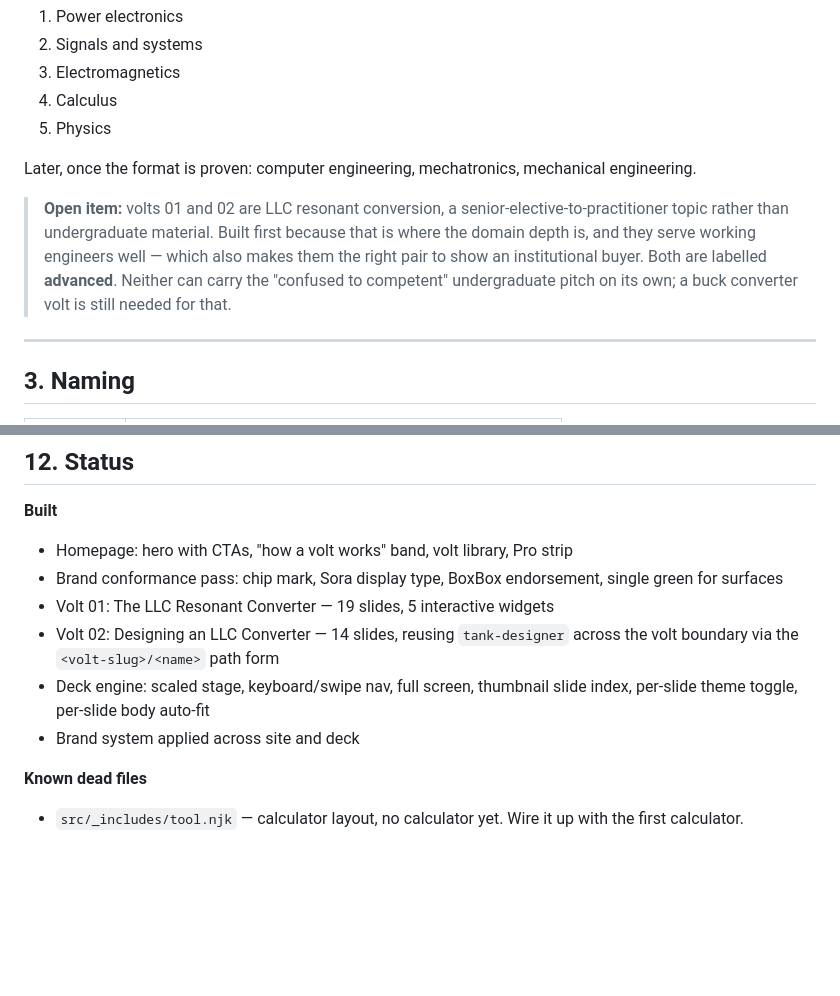
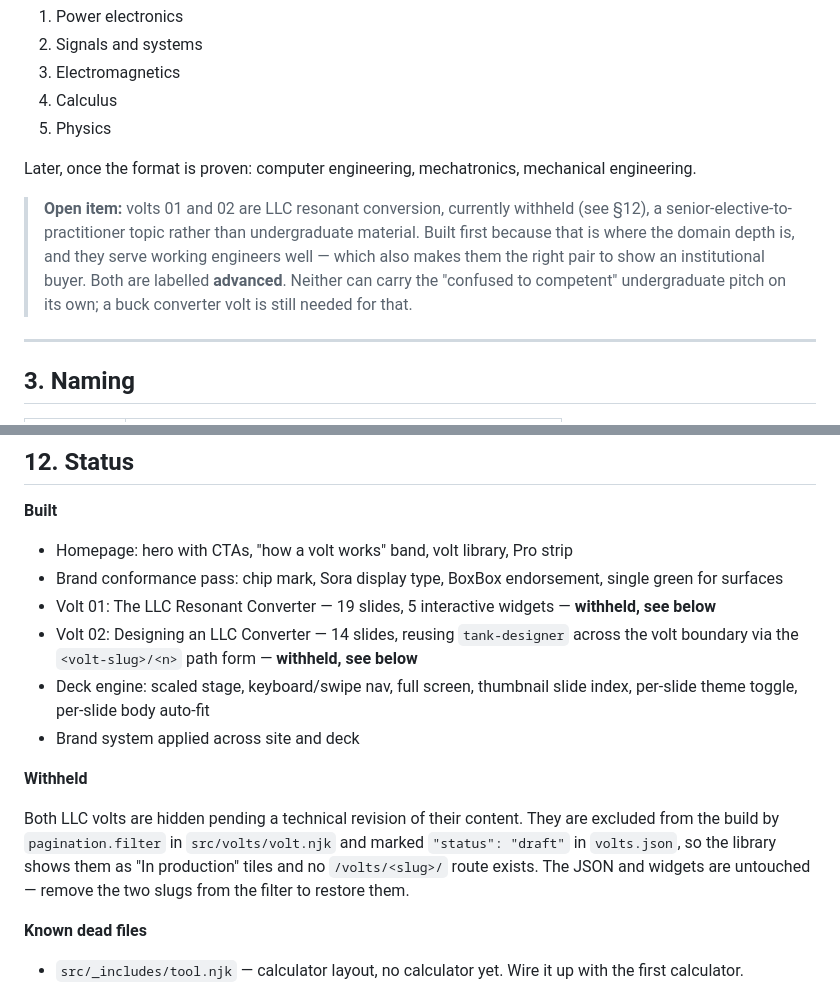
Before and after one commit to TheChipMaker/vcclabs-website, a Markdown page: README.md, 2 parts joined by grey strips. Drawn GitHub-style; blank space fills up the shorter version.

Commit message:
README: record LLC volts withheld pending revision

```diff
--- a/README.md
+++ b/README.md
@@ -37,7 +37,7 @@ Order is deliberate — power electronics first because it is where the existing
 
 Later, once the format is proven: computer engineering, mechatronics, mechanical engineering.
 
-> **Open item:** volts 01 and 02 are LLC resonant conversion, a senior-elective-to-practitioner topic rather than undergraduate material. Built first because that is where the domain depth is, and they serve working engineers well — which also makes them the right pair to show an institutional buyer. Both are labelled **advanced**. Neither can carry the "confused to competent" undergraduate pitch on its own; a buck converter volt is still needed for that.
+> **Open item:** volts 01 and 02 are LLC resonant conversion, currently withheld (see §12), a senior-elective-to-practitioner topic rather than undergraduate material. Built first because that is where the domain depth is, and they serve working engineers well — which also makes them the right pair to show an institutional buyer. Both are labelled **advanced**. Neither can carry the "confused to competent" undergraduate pitch on its own; a buck converter volt is still needed for that.
 
 ---
 
@@ -329,10 +329,14 @@ Working directories vary by machine — the project syncs between a home and a w
 
 - Homepage: hero with CTAs, "how a volt works" band, volt library, Pro strip
 - Brand conformance pass: chip mark, Sora display type, BoxBox endorsement, single green for surfaces
-- Volt 01: The LLC Resonant Converter — 19 slides, 5 interactive widgets
-- Volt 02: Designing an LLC Converter — 14 slides, reusing `tank-designer` across the volt boundary via the `<volt-slug>/<name>` path form
+- Volt 01: The LLC Resonant Converter — 19 slides, 5 interactive widgets — **withheld, see below**
+- Volt 02: Designing an LLC Converter — 14 slides, reusing `tank-designer` across the volt boundary via the `<volt-slug>/<n>` path form — **withheld, see below**
 - Deck engine: scaled stage, keyboard/swipe nav, full screen, thumbnail slide index, per-slide theme toggle, per-slide body auto-fit
 - Brand system applied across site and deck
+
+**Withheld**
+
+Both LLC volts are hidden pending a technical revision of their content. They are excluded from the build by `pagination.filter` in `src/volts/volt.njk` and marked `"status": "draft"` in `volts.json`, so the library shows them as "In production" tiles and no `/volts/<slug>/` route exists. The JSON and widgets are untouched — remove the two slugs from the filter to restore them.
 
 **Known dead files**
 
```
